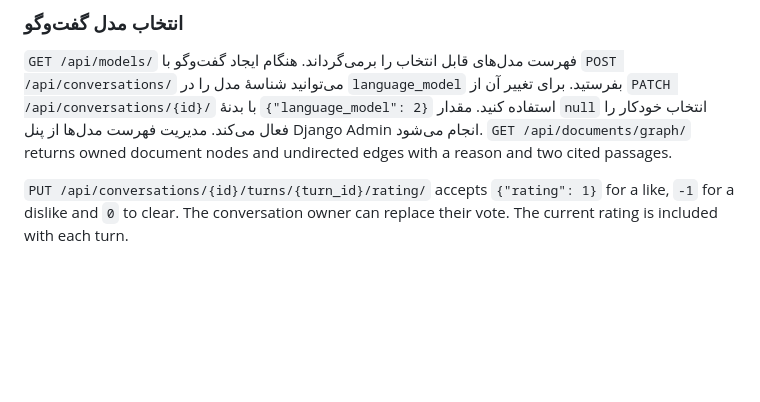
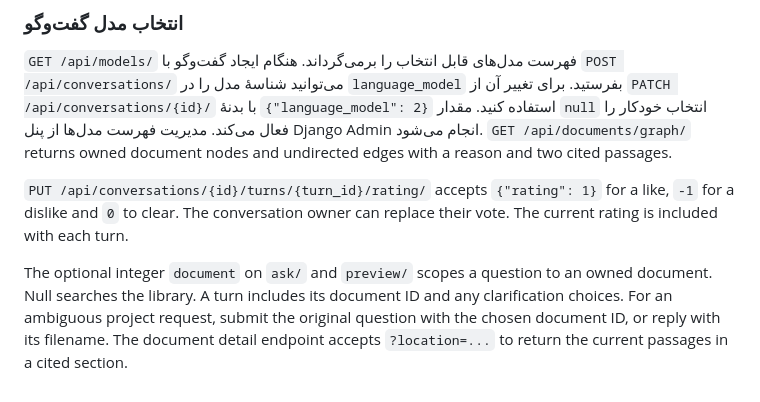
Before and after one commit to Mehrshad06/Roshan_LLM, a Markdown page: docs/API.md, the part around the change. GitHub-like rendering; blank space fills up the shorter version.

Commit message:
Scope chat to a document, clarify project references, and open cited passages

```diff
--- a/docs/API.md
+++ b/docs/API.md
@@ -97,3 +97,5 @@ curl.exe -u demo "http://localhost:8000/api/conversations/$($chat.id)/"
 `GET /api/documents/graph/` returns owned document nodes and undirected edges with a reason and two cited passages.
 
 `PUT /api/conversations/{id}/turns/{turn_id}/rating/` accepts `{"rating": 1}` for a like, `-1` for a dislike and `0` to clear. The conversation owner can replace their vote. The current rating is included with each turn.
+
+The optional integer `document` on `ask/` and `preview/` scopes a question to an owned document. Null searches the library. A turn includes its document ID and any clarification choices. For an ambiguous project request, submit the original question with the chosen document ID, or reply with its filename. The document detail endpoint accepts `?location=...` to return the current passages in a cited section.
```
Also changed, not shown: README.md (+4 -0 lines), docs/screenshots/workspace.png, 11 other files.
